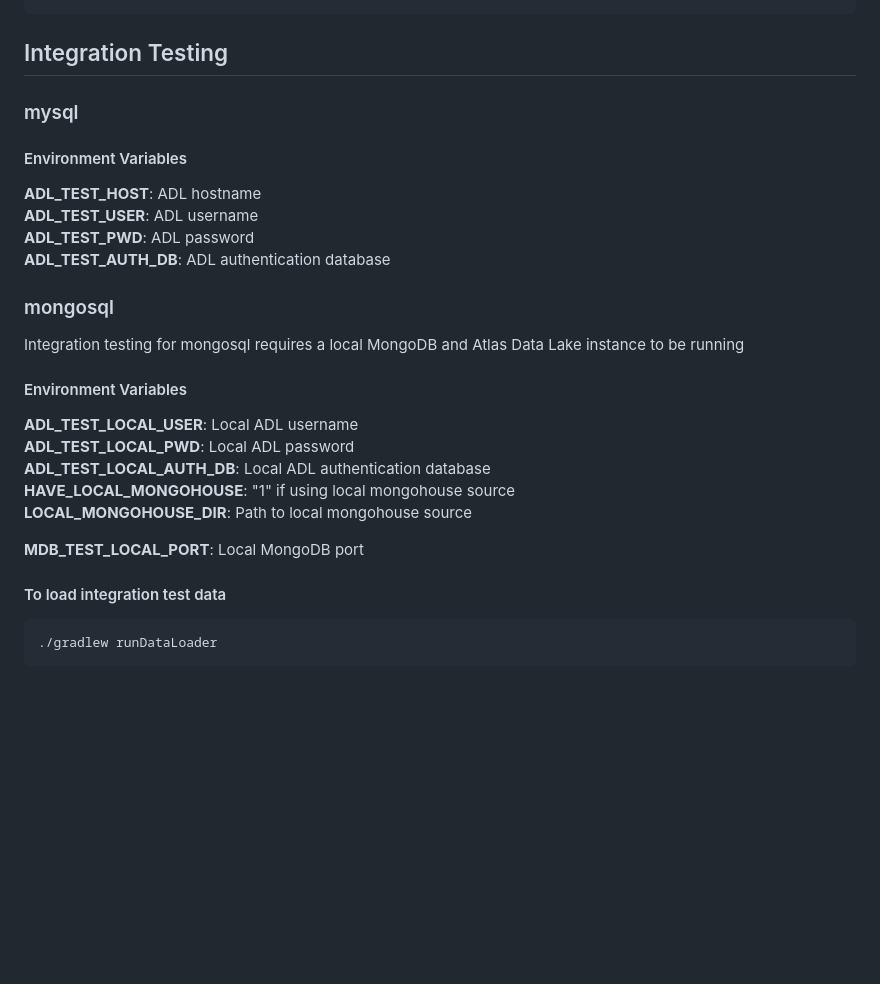
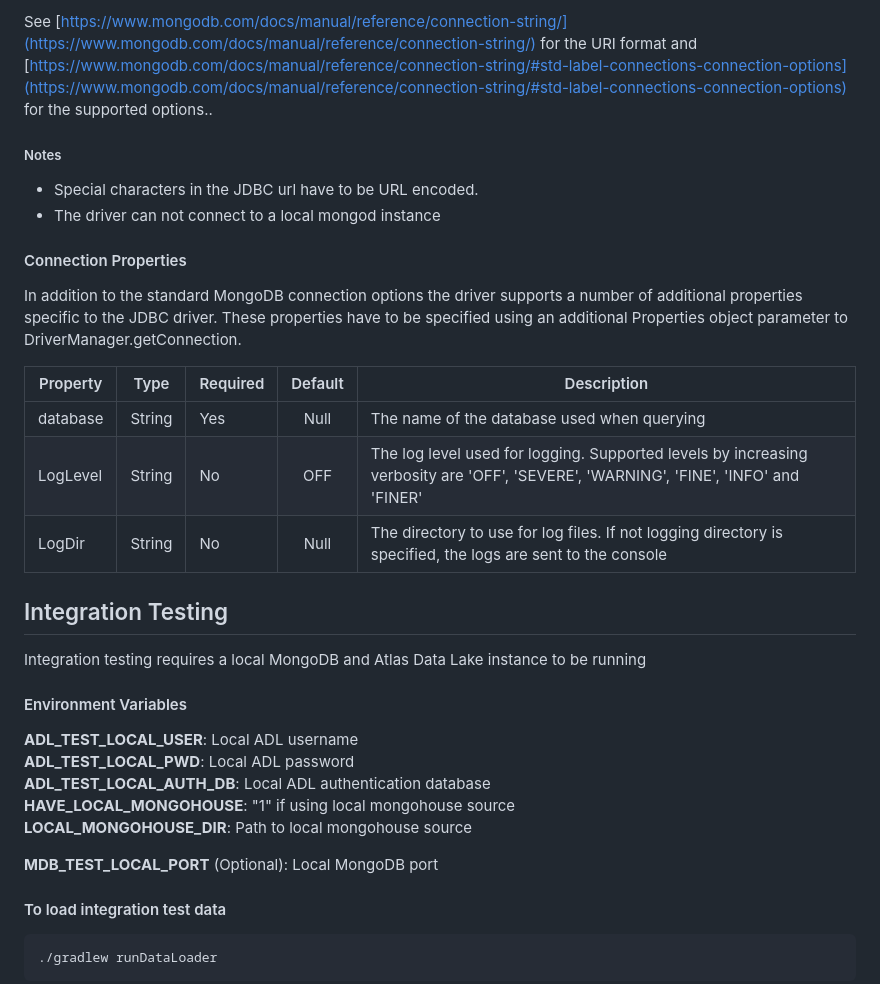
Before and after one commit to mongodb/mongo-jdbc-driver, a Markdown page: README.md, the part around the change printed below. GitHub-like rendering; blank space fills up the shorter version.

````diff
--- a/README.md
+++ b/README.md
@@ -44,14 +59,25 @@ Make sure the following environment variables set:
 ```
 
+See [https://www.mongodb.com/docs/manual/reference/connection-string/](https://www.mongodb.com/docs/manual/reference/connection-string/) for the URI format
+and [https://www.mongodb.com/docs/manual/reference/connection-string/#std-label-connections-connection-options](https://www.mongodb.com/docs/manual/reference/connection-string/#std-label-connections-connection-options) for the supported options..
+
+##### Notes
+- Special characters in the JDBC url have to be URL encoded.
+- The driver can not connect to a local mongod instance
+
+#### Connection Properties
+In addition to the standard MongoDB connection options the driver supports a number of additional properties specific to the JDBC driver.
+These properties have to be specified using an additional Properties object parameter to DriverManager.getConnection.
+
+| Property                      | Type    | Required | Default | Description   |
+| ----------------------------- | ------- | -------- | :-----: | ------------- |
+| database                      | String  | Yes      | Null    | The name of the database used when querying |
+| LogLevel                      | String  | No       | OFF     | The log level used for logging. Supported levels by increasing verbosity are 'OFF', 'SEVERE', 'WARNING', 'FINE', 'INFO' and 'FINER' |
+| LogDir                        | String  | No       | Null    | The directory to use for log files. If not logging directory is specified, the logs are sent to the console |
+
+
 ## Integration Testing
-### mysql
-#### Environment Variables
-**ADL_TEST_HOST**: ADL hostname
-**ADL_TEST_USER**: ADL username
-**ADL_TEST_PWD**:  ADL password
-**ADL_TEST_AUTH_DB**: ADL authentication database
-### mongosql
-Integration testing for mongosql requires a local MongoDB and Atlas Data Lake instance to be running
+Integration testing requires a local MongoDB and Atlas Data Lake instance to be running
 #### Environment Variables
 **ADL_TEST_LOCAL_USER**: Local ADL username
 **ADL_TEST_LOCAL_PWD**: Local ADL password
@@ -59,7 +85,8 @@ Integration testing for mongosql requires a local MongoDB and Atlas Data Lake in
 **HAVE_LOCAL_MONGOHOUSE**: "1" if using local mongohouse source
 **LOCAL_MONGOHOUSE_DIR**: Path to local mongohouse source
 
-**MDB_TEST_LOCAL_PORT**: Local MongoDB port
+**MDB_TEST_LOCAL_PORT** (Optional): Local MongoDB port
+
 #### To load integration test data
 ```
 ./gradlew runDataLoader
````
Also changed, not shown: other parts of README.md (+32 -17 lines), resources/media/MongoDBAtlasJDBC.png (added).
